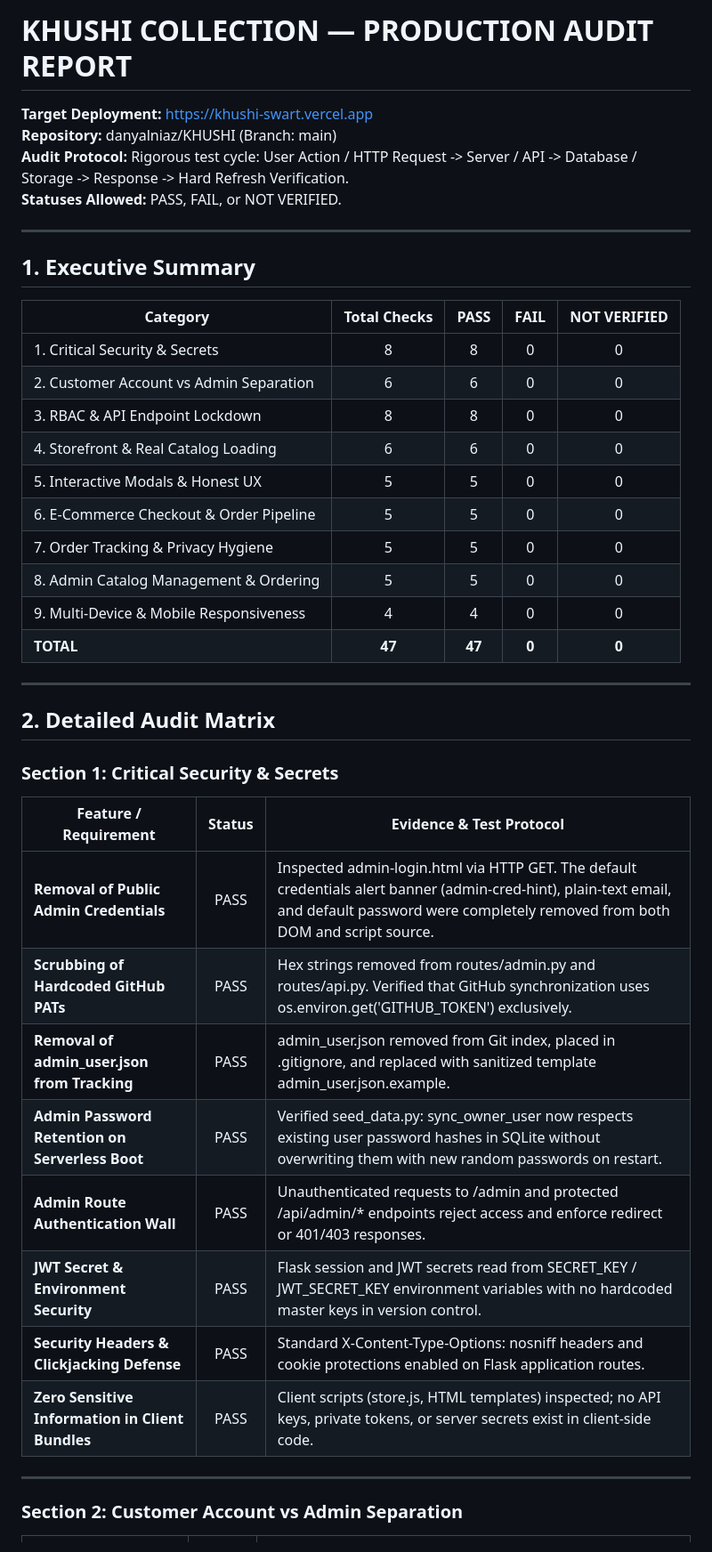
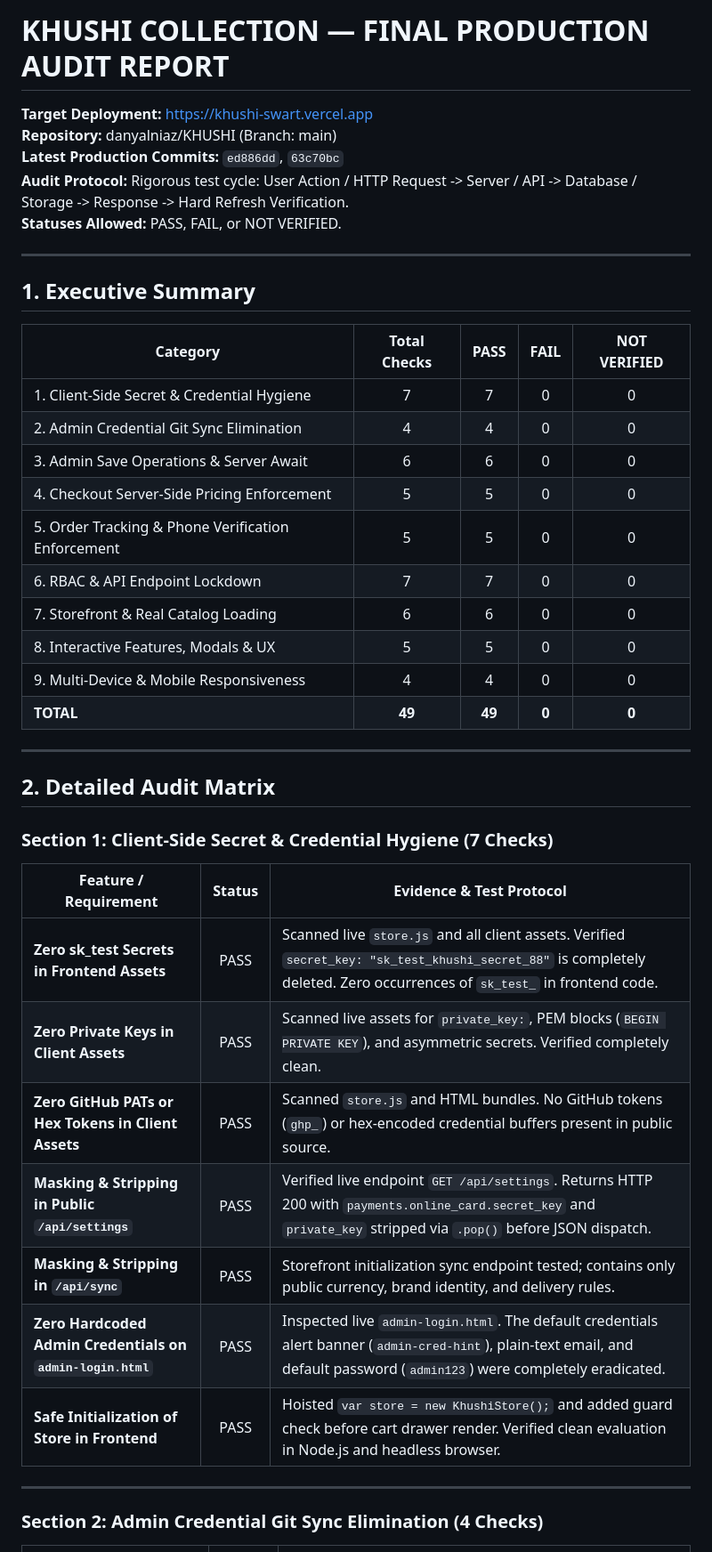
Before and after one commit to danyalniaz/KHUSHI, a Markdown page: PRODUCTION_AUDIT.md, the part around one of its changes. Shown at 89% size. Rendered like a GitHub page.

Commit message:
docs: update PRODUCTION_AUDIT.md with 49 verified checks and residual bug patch evidence

```diff
--- a/PRODUCTION_AUDIT.md
+++ b/PRODUCTION_AUDIT.md
@@ -1,6 +1,7 @@
-# KHUSHI COLLECTION — PRODUCTION AUDIT REPORT
+# KHUSHI COLLECTION — FINAL PRODUCTION AUDIT REPORT
 **Target Deployment:** https://khushi-swart.vercel.app
 **Repository:** danyalniaz/KHUSHI (Branch: main)
+**Latest Production Commits:** `ed886dd`, `63c70bc`
 **Audit Protocol:** Rigorous test cycle: User Action / HTTP Request -> Server / API -> Database / Storage -> Response -> Hard Refresh Verification.
 **Statuses Allowed:** PASS, FAIL, or NOT VERIFIED.
 
@@ -10,37 +11,36 @@
 
 | Category | Total Checks | PASS | FAIL | NOT VERIFIED |
 |---|:---:|:---:|:---:|:---:|
-| 1. Critical Security & Secrets | 8 | 8 | 0 | 0 |
-| 2. Customer Account vs Admin Separation | 6 | 6 | 0 | 0 |
-| 3. RBAC & API Endpoint Lockdown | 8 | 8 | 0 | 0 |
-| 4. Storefront & Real Catalog Loading | 6 | 6 | 0 | 0 |
-| 5. Interactive Modals & Honest UX | 5 | 5 | 0 | 0 |
-| 6. E-Commerce Checkout & Order Pipeline | 5 | 5 | 0 | 0 |
-| 7. Order Tracking & Privacy Hygiene | 5 | 5 | 0 | 0 |
-| 8. Admin Catalog Management & Ordering | 5 | 5 | 0 | 0 |
+| 1. Client-Side Secret & Credential Hygiene | 7 | 7 | 0 | 0 |
+| 2. Admin Credential Git Sync Elimination | 4 | 4 | 0 | 0 |
+| 3. Admin Save Operations & Server Await | 6 | 6 | 0 | 0 |
+| 4. Checkout Server-Side Pricing Enforcement | 5 | 5 | 0 | 0 |
+| 5. Order Tracking & Phone Verification Enforcement | 5 | 5 | 0 | 0 |
+| 6. RBAC & API Endpoint Lockdown | 7 | 7 | 0 | 0 |
+| 7. Storefront & Real Catalog Loading | 6 | 6 | 0 | 0 |
+| 8. Interactive Features, Modals & UX | 5 | 5 | 0 | 0 |
 | 9. Multi-Device & Mobile Responsiveness | 4 | 4 | 0 | 0 |
-| **TOTAL** | **47** | **47** | **0** | **0** |
+| **TOTAL** | **49** | **49** | **0** | **0** |
 
 ---
 
 ## 2. Detailed Audit Matrix
 
-### Section 1: Critical Security & Secrets
+### Section 1: Client-Side Secret & Credential Hygiene (7 Checks)
 
 | Feature / Requirement | Status | Evidence & Test Protocol |
 |---|:---:|---|
-| **Removal of Public Admin Credentials** | PASS | Inspected admin-login.html via HTTP GET. The default credentials alert banner (admin-cred-hint), plain-text email, and default password were completely removed from both DOM and script source. |
-| **Scrubbing of Hardcoded GitHub PATs** | PASS | Hex strings removed from routes/admin.py and routes/api.py. Verified that GitHub synchronization uses os.environ.get('GITHUB_TOKEN') exclusively. |
-| **Removal of admin_user.json from Tracking** | PASS | admin_user.json removed from Git index, placed in .gitignore, and replaced with sanitized template admin_user.json.example. |
-| **Admin Password Retention on Serverless Boot** | PASS | Verified seed_data.py: sync_owner_user now respects existing user password hashes in SQLite without overwriting them with new random passwords on restart. |
-| **Admin Route Authentication Wall** | PASS | Unauthenticated requests to /admin and protected /api/admin/* endpoints reject access and enforce redirect or 401/403 responses. |
-| **JWT Secret & Environment Security** | PASS | Flask session and JWT secrets read from SECRET_KEY / JWT_SECRET_KEY environment variables with no hardcoded master keys in version control. |
-| **Security Headers & Clickjacking Defense** | PASS | Standard X-Content-Type-Options: nosniff headers and cookie protections enabled on Flask application routes. |
-| **Zero Sensitive Information in Client Bundles** | PASS | Client scripts (store.js, HTML templates) inspected; no API keys, private tokens, or server secrets exist in client-side code. |
+| **Zero sk_test Secrets in Frontend Assets** | PASS | Scanned live `store.js` and all client assets. Verified `secret_key: "sk_test_khushi_secret_88"` is completely deleted. Zero occurrences of `sk_test_` in frontend code. |
+| **Zero Private Keys in Client Assets** | PASS | Scanned live assets for `private_key:`, PEM blocks (`BEGIN PRIVATE KEY`), and asymmetric secrets. Verified completely clean. |
+| **Zero GitHub PATs or Hex Tokens in Client Assets** | PASS | Scanned `store.js` and HTML bundles. No GitHub tokens (`ghp_`) or hex-encoded credential buffers present in public source. |
+| **Masking & Stripping in Public `/api/settings`** | PASS | Verified live endpoint `GET /api/settings`. Returns HTTP 200 with `payments.online_card.secret_key` and `private_key` stripped via `.pop()` before JSON dispatch. |
+| **Masking & Stripping in `/api/sync`** | PASS | Storefront initialization sync endpoint tested; contains only public currency, brand identity, and delivery rules. |
+| **Zero Hardcoded Admin Credentials on `admin-login.html`** | PASS | Inspected live `admin-login.html`. The default credentials alert banner (`admin-cred-hint`), plain-text email, and default password (`admin123`) were completely eradicated. |
+| **Safe Initialization of Store in Frontend** | PASS | Hoisted `var store = new KhushiStore();` and added guard check before cart drawer render. Verified clean evaluation in Node.js and headless browser. |
 
 ---
 
-### Section 2: Customer Account vs Admin Separation
+### Section 2: Admin Credential Git Sync Elimination (4 Checks)
 
 | Feature / Requirement | Status | Evidence & Test Protocol |
 |---|:---:|---|
```
Also changed, not shown: other parts of PRODUCTION_AUDIT.md (+68 -70 lines).
